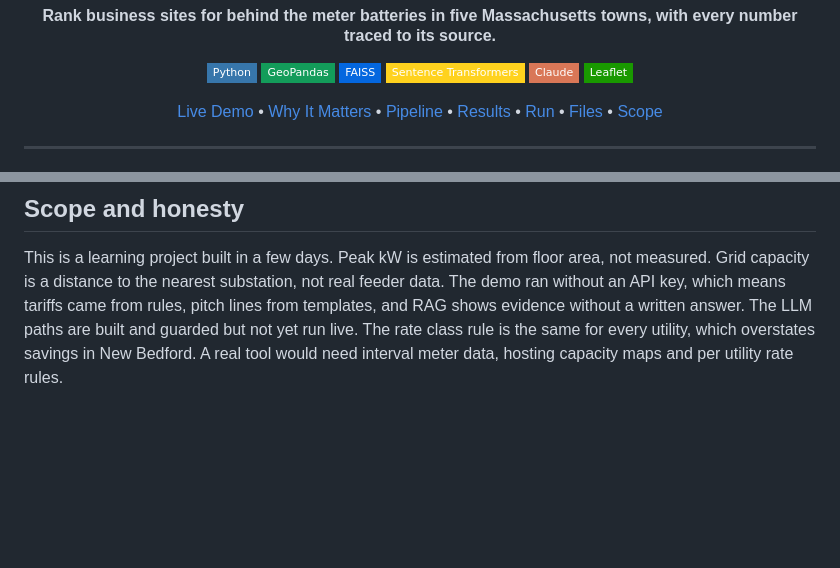
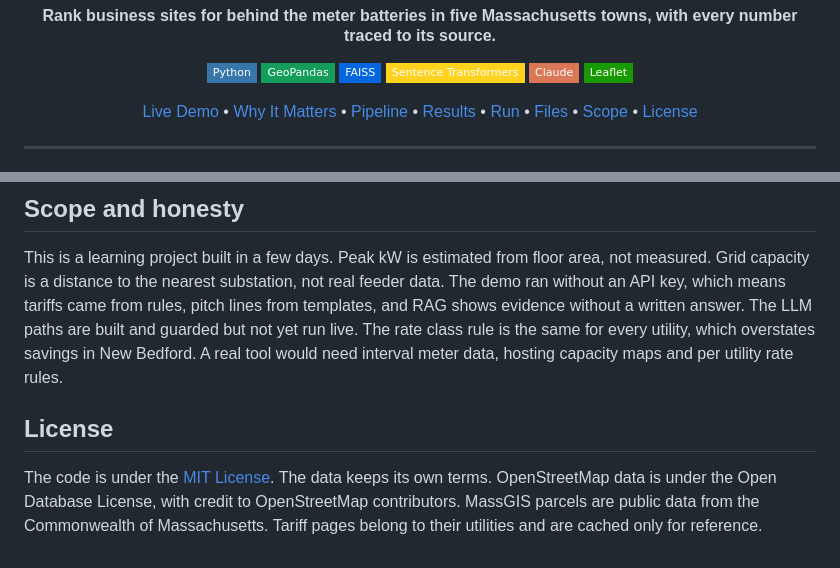
Before and after one commit to srikarprabhaskandagatla/powercite, a Markdown page: README.md, 2 parts joined by grey strips. Rendered like a GitHub page; badges without logos; blank space fills up the shorter version.

Commit message:
Add license section to README

```diff
--- a/README.md
+++ b/README.md
@@ -29,6 +29,8 @@
   <a href="#files">Files</a>
   •
   <a href="#scope-and-honesty">Scope</a>
+  •
+  <a href="#license">License</a>
 </p>
 
 ---
@@ -107,3 +109,7 @@ Then open port 8765 in a browser.
 ## Scope and honesty
 
 This is a learning project built in a few days. Peak kW is estimated from floor area, not measured. Grid capacity is a distance to the nearest substation, not real feeder data. The demo ran without an API key, which means tariffs came from rules, pitch lines from templates, and RAG shows evidence without a written answer. The LLM paths are built and guarded but not yet run live. The rate class rule is the same for every utility, which overstates savings in New Bedford. A real tool would need interval meter data, hosting capacity maps and per utility rate rules.
+
+## License
+
+The code is under the [MIT License](LICENSE). The data keeps its own terms. OpenStreetMap data is under the Open Database License, with credit to OpenStreetMap contributors. MassGIS parcels are public data from the Commonwealth of Massachusetts. Tariff pages belong to their utilities and are cached only for reference.
```
